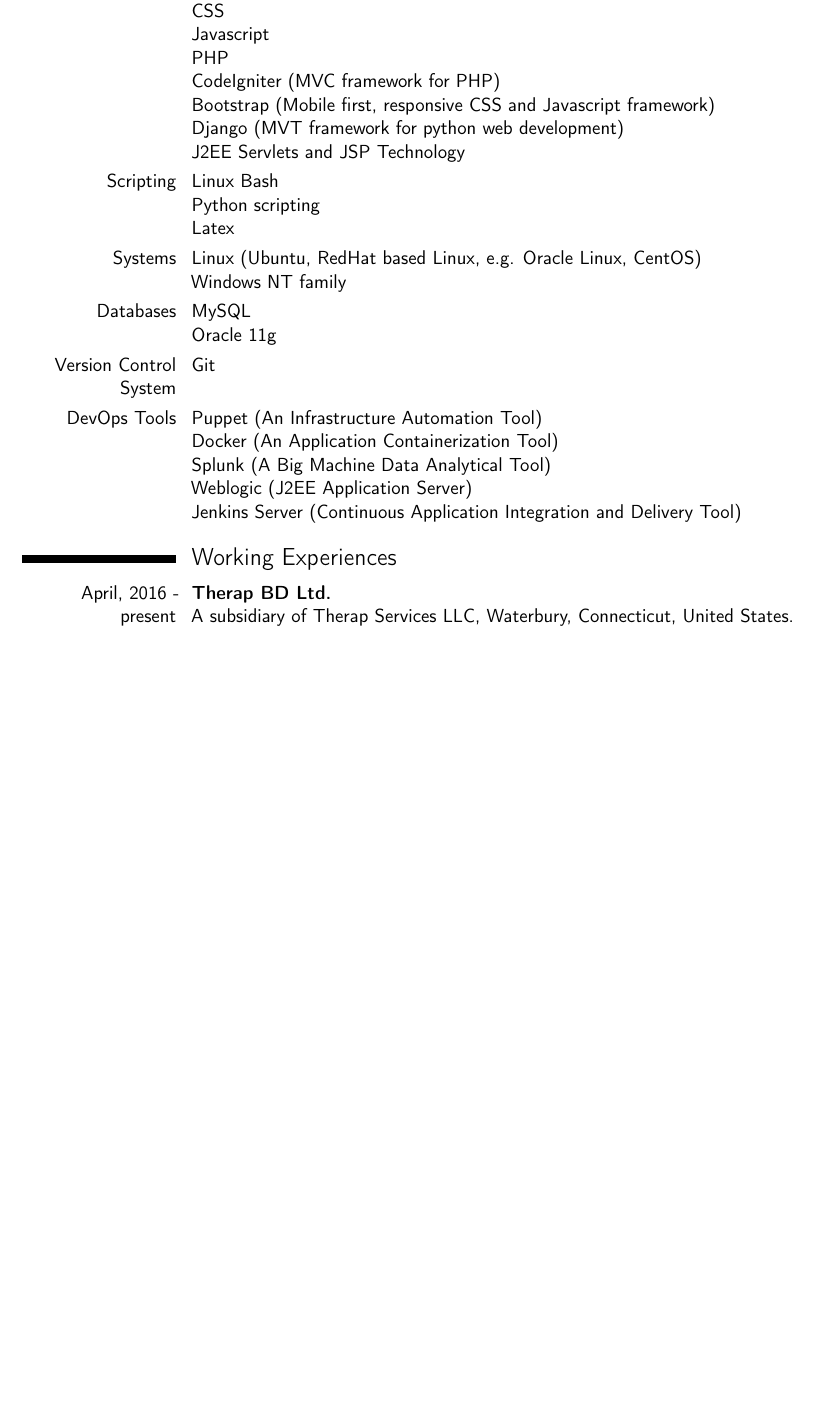
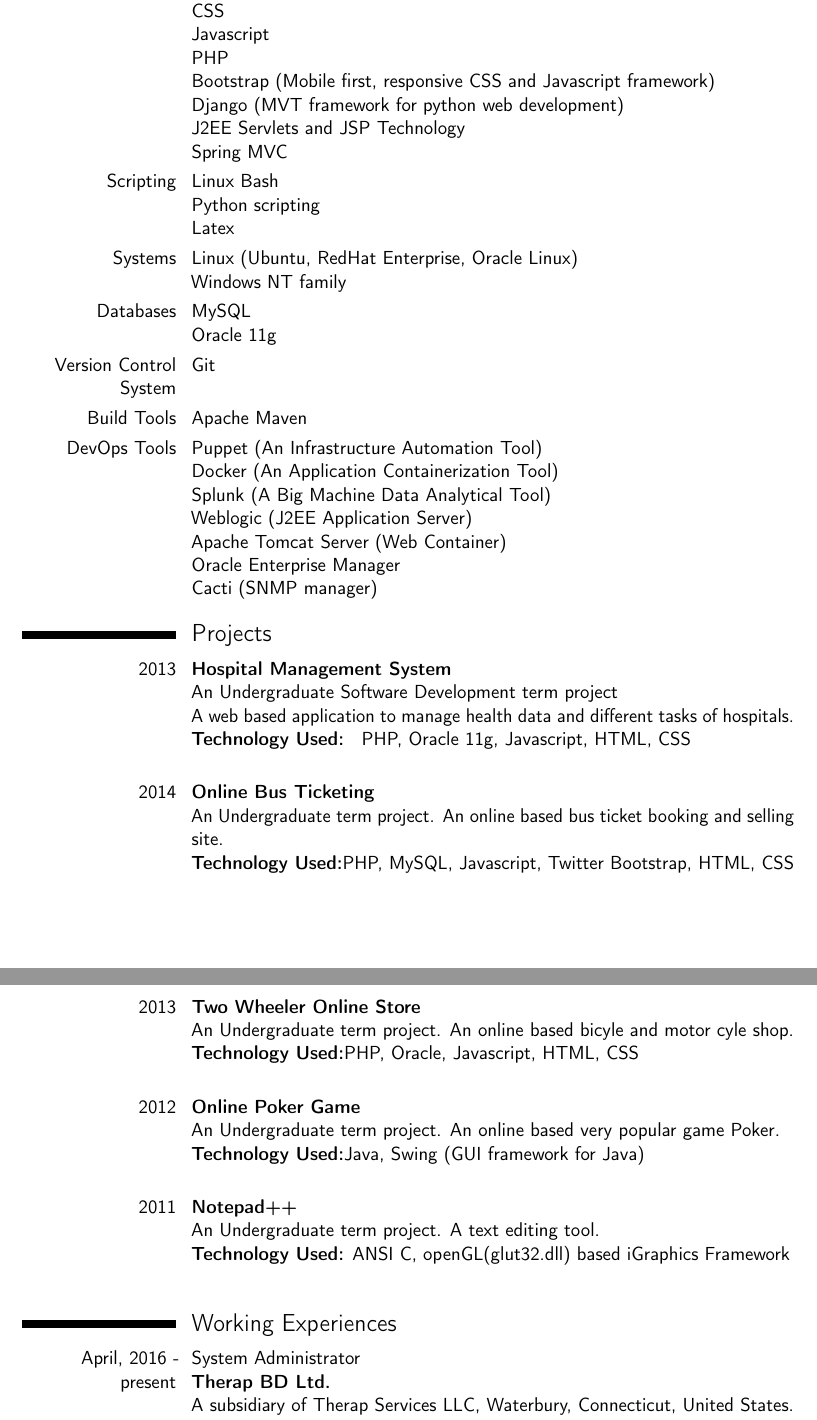
Before and after one commit to mujahid1005011/My_CV, a LaTeX CV (Mujahid.tex): part of page 2 of 3 before the commit and two parts of pages 2 and 3 of 3 after it, the two joined at a grey line, cut so that both start at the same text, the shorter picture padded with empty space. Compiled offline with pdfLaTeX.

Commit message:
Revision since Jan 23, 2017

```diff
--- a/Mujahid.tex
+++ b/Mujahid.tex
@@ -108,10 +108,10 @@ HTML
 \newline CSS
 \newline Javascript
 \newline PHP
-\newline CodeIgniter (MVC framework for PHP)
 \newline Bootstrap (Mobile first, responsive CSS and Javascript framework)
 \newline Django (MVT framework for python web development)
 \newline J2EE Servlets and JSP Technology
+\newline Spring MVC
 }
 \cvitem{Scripting}
 {
@@ -121,7 +121,7 @@ Linux Bash
 }
 \cvitem{Systems}
 {
-Linux (Ubuntu, RedHat based Linux, e.g. Oracle Linux, CentOS)
+Linux (Ubuntu, RedHat Enterprise, Oracle Linux)
 \newline Windows NT family
 }
 \cvitem{Databases}
@@ -133,19 +133,73 @@ MySQL
 {
 Git
 }
+\cvitem{Build Tools}
+{
+Apache Maven
+}
 \cvitem{DevOps Tools}
 {
 Puppet (An Infrastructure Automation Tool)
 \newline Docker (An Application Containerization Tool)
 \newline Splunk (A Big Machine Data Analytical Tool)
 \newline Weblogic (J2EE Application Server)
-\newline Jenkins Server (Continuous Application Integration and Delivery Tool)
+\newline Apache Tomcat Server (Web Container)
+\newline Oracle Enterprise Manager
+\newline Cacti (SNMP manager)
 }
+
+
+\section{Projects}
+\cvitem{2013}
+{
+\textbf{Hospital Management System}
+\newline
+An Undergraduate Software Development term project \newline
+A web based application to manage health data and different tasks of hospitals.
+\newline \textbf{Technology Used: } PHP, Oracle 11g, Javascript, HTML, CSS
+\newline}
+
+\cvitem{2014}{\textbf{Online Bus Ticketing}
+\newline
+An Undergraduate term project. An online based bus ticket booking and selling site.
+\newline
+\textbf{Technology Used:}PHP, MySQL, Javascript, Twitter Bootstrap, HTML, CSS
+\newline
+}
+
+\cvitem{2013}
+{
+\textbf{Two Wheeler Online Store}
+\newline
+An Undergraduate term project. An online based bicyle and motor cyle shop.
+\newline \textbf{Technology Used:}PHP, Oracle, Javascript, HTML, CSS
+\newline
+}
+
+\cvitem{2012}
+{
+\textbf{Online Poker Game}
+\newline
+An Undergraduate term project. An online based very popular game Poker.
+\newline \textbf{Technology Used:}Java, Swing (GUI framework for Java)
+\newline
+}
+
+\cvitem{2011}
+{
+\textbf{Notepad++}\newline
+An Undergraduate term project. A text editing tool.
+\newline \textbf{Technology Used:} ANSI C, openGL(glut32.dll) based iGraphics Framework
+\newline
+}
+
+
 
 
 \section{Working Experiences}
 \cvitem{April, 2016 - present}
 {
+System Administrator \newline
 \textbf{Therap BD Ltd.\newline}
 A subsidiary of Therap Services LLC, Waterbury, Connecticut, United States.\newline
 Address: House - 47, Road - 4, Block - C, Banani, Dhaka - 1213. \newline
```
Also changed, not shown: Mujahid.pdf, 2 other files.
